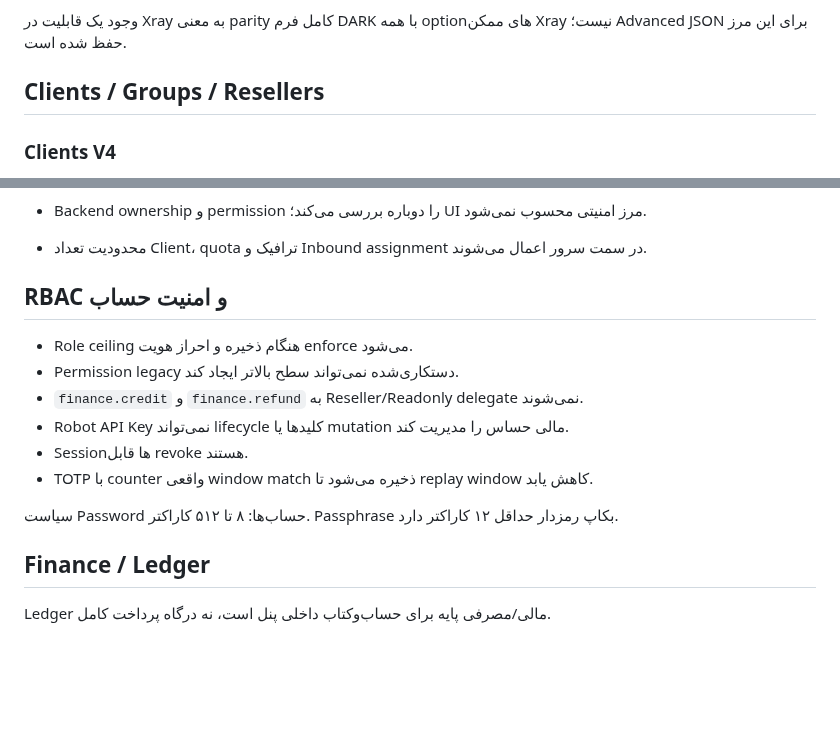
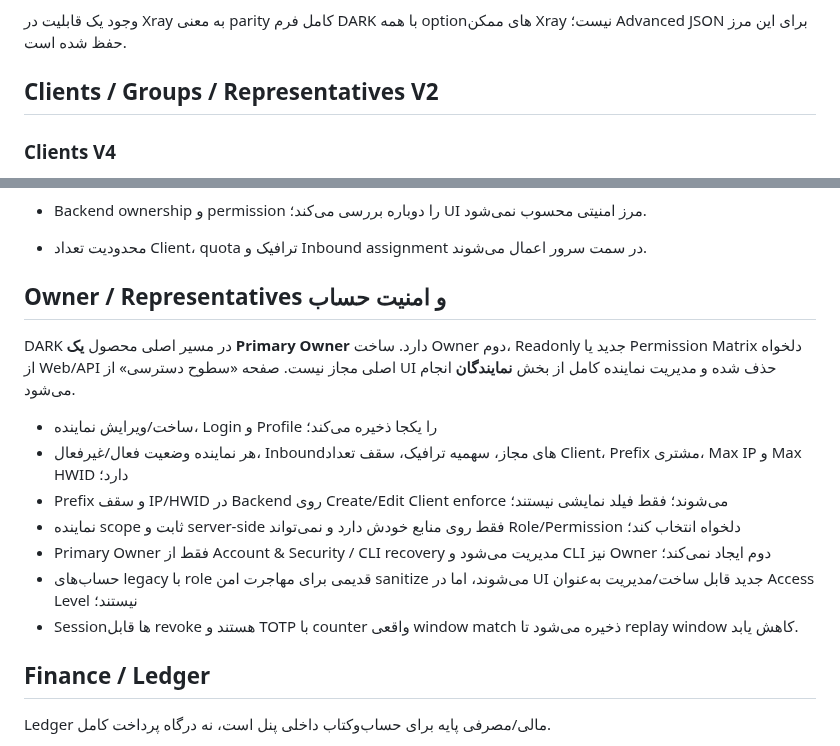
Before and after one commit to darktunnelmika/dark-xray, a Markdown page: README.fa.md, 2 parts joined by grey strips. GitHub-like rendering; blank space fills up the shorter version.

Commit message:
Document unified representatives and single owner

```diff
--- a/README.fa.md
+++ b/README.fa.md
@@ -105,7 +105,7 @@ Inbound workflow برای کار روزمره شبیه پنل‌های ساده
 
 وجود یک قابلیت در Xray به معنی parity کامل فرم DARK با همه optionهای ممکن Xray نیست؛ Advanced JSON برای این مرز حفظ شده است.
 
-## Clients / Groups / Resellers
+## Clients / Groups / Representatives V2
 
 ### Clients V4
 
@@ -123,16 +123,17 @@ Inbound workflow برای کار روزمره شبیه پنل‌های ساده
 - Backend ownership و permission را دوباره بررسی می‌کند؛ UI مرز امنیتی محسوب نمی‌شود.
 - محدودیت تعداد Client، quota ترافیک و Inbound assignment در سمت سرور اعمال می‌شوند.
 
-## RBAC و امنیت حساب
+## Owner / Representatives و امنیت حساب
 
-- Role ceiling هنگام ذخیره و احراز هویت enforce می‌شود.
-- Permission legacy دستکاری‌شده نمی‌تواند سطح بالاتر ایجاد کند.
-- `finance.credit` و `finance.refund` به Reseller/Readonly delegate نمی‌شوند.
-- Robot API Key نمی‌تواند lifecycle کلیدها یا mutation مالی حساس را مدیریت کند.
-- Sessionها قابل revoke هستند.
-- TOTP با counter واقعی window match ذخیره می‌شود تا replay window کاهش یابد.
+DARK در مسیر اصلی محصول **یک Primary Owner** دارد. ساخت Owner دوم، Readonly جدید یا Permission Matrix دلخواه از Web/API اصلی مجاز نیست. صفحه «سطوح دسترسی» از UI حذف شده و مدیریت نماینده کامل از بخش **نمایندگان** انجام می‌شود.
 
-سیاست Password حساب‌ها: ۸ تا ۵۱۲ کاراکتر. Passphrase بکاپ رمزدار حداقل ۱۲ کاراکتر دارد.
+- ساخت/ویرایش نماینده، Login و Profile را یکجا ذخیره می‌کند؛
+- هر نماینده وضعیت فعال/غیرفعال، Inboundهای مجاز، سهمیه ترافیک، سقف تعداد Client، Prefix مشتری، Max IP و Max HWID دارد؛
+- Prefix و سقف IP/HWID در Backend روی Create/Edit Client enforce می‌شوند؛ فقط فیلد نمایشی نیستند؛
+- نماینده scope ثابت و server-side فقط روی منابع خودش دارد و نمی‌تواند Role/Permission دلخواه انتخاب کند؛
+- Primary Owner فقط از Account & Security / CLI recovery مدیریت می‌شود و CLI نیز Owner دوم ایجاد نمی‌کند؛
+- حساب‌های legacy با role قدیمی برای مهاجرت امن sanitize می‌شوند، اما در UI جدید قابل ساخت/مدیریت به‌عنوان Access Level نیستند؛
+- Sessionها قابل revoke هستند و TOTP با counter واقعی window match ذخیره می‌شود تا replay window کاهش یابد.
 
 ## Finance / Ledger
 
```
